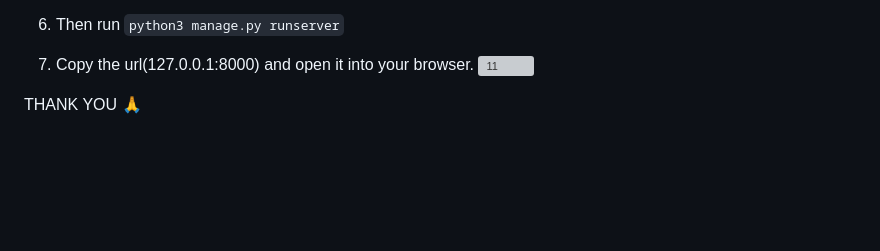
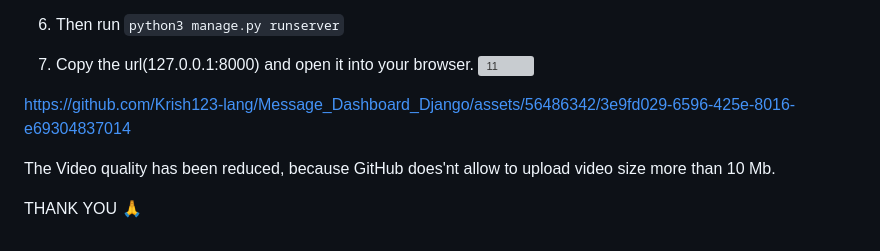
Before and after one commit to Krish123-lang/Message_Dashboard_Django, a Markdown page: README.md, the part around the change. Rendered like a GitHub page; blank space fills up the shorter version; grey boxes are pictures that could not be loaded.

```diff
--- a/README.md
+++ b/README.md
@@ -72,6 +72,8 @@ python3 manage.py createsuperuser
 6. Copy the url(127.0.0.1:8000) and open it into your browser.
 ![11](https://github.com/Krish123-lang/Message_Dashboard_Django/assets/56486342/92c30b30-a7df-44a5-8c2c-0ba3b86e7710)
 
+https://github.com/Krish123-lang/Message_Dashboard_Django/assets/56486342/3e9fd029-6596-425e-8016-e69304837014
 
+The Video quality has been reduced, because GitHub does'nt allow to upload video size more than 10 Mb.
 
 THANK YOU 🙏
```
